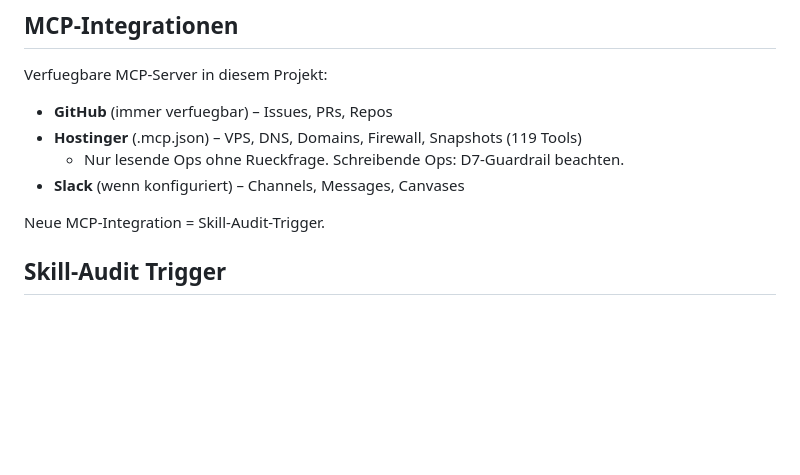
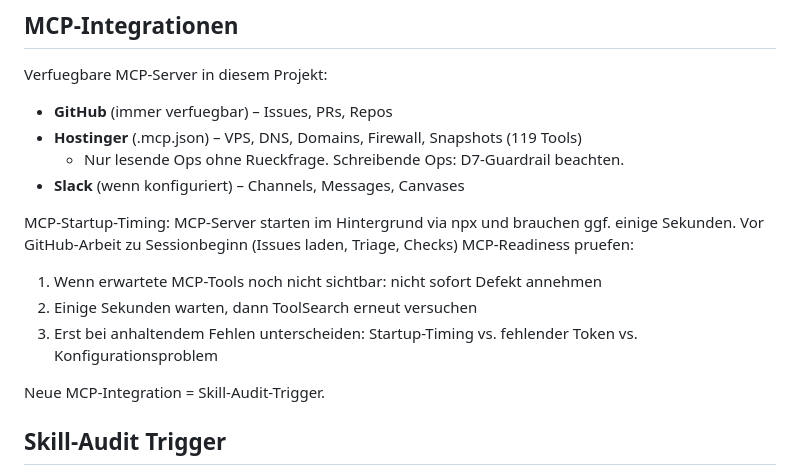
Before and after one commit to Schrottsocke/Projekt-Personal-Assistent, a Markdown page: CLAUDE.md, the part around the change. Drawn GitHub-style; blank space fills up the shorter version.

Commit message:
fix(claude): MCP-Startup-Timing-Regel in CLAUDE.md ergaenzt
Verhindert, dass normales Startup-Timing des MCP-Servers
faelschlich als fehlende Tools interpretiert wird.
Operative Regel: vor GitHub-Arbeit zu Sessionbeginn
MCP-Readiness pruefen statt sofort Defekt anzunehmen.

https://claude.ai/code/session_012xHbj6g6UDs9ZrbW6H78ez

```diff
--- a/CLAUDE.md
+++ b/CLAUDE.md
@@ -277,6 +277,12 @@ Verfuegbare MCP-Server in diesem Projekt:
   - Nur lesende Ops ohne Rueckfrage. Schreibende Ops: D7-Guardrail beachten.
 - **Slack** (wenn konfiguriert) – Channels, Messages, Canvases
 
+MCP-Startup-Timing: MCP-Server starten im Hintergrund via npx und brauchen ggf. einige Sekunden.
+Vor GitHub-Arbeit zu Sessionbeginn (Issues laden, Triage, Checks) MCP-Readiness pruefen:
+1. Wenn erwartete MCP-Tools noch nicht sichtbar: nicht sofort Defekt annehmen
+2. Einige Sekunden warten, dann ToolSearch erneut versuchen
+3. Erst bei anhaltendem Fehlen unterscheiden: Startup-Timing vs. fehlender Token vs. Konfigurationsproblem
+
 Neue MCP-Integration = Skill-Audit-Trigger.
 
 ## Skill-Audit Trigger
```
